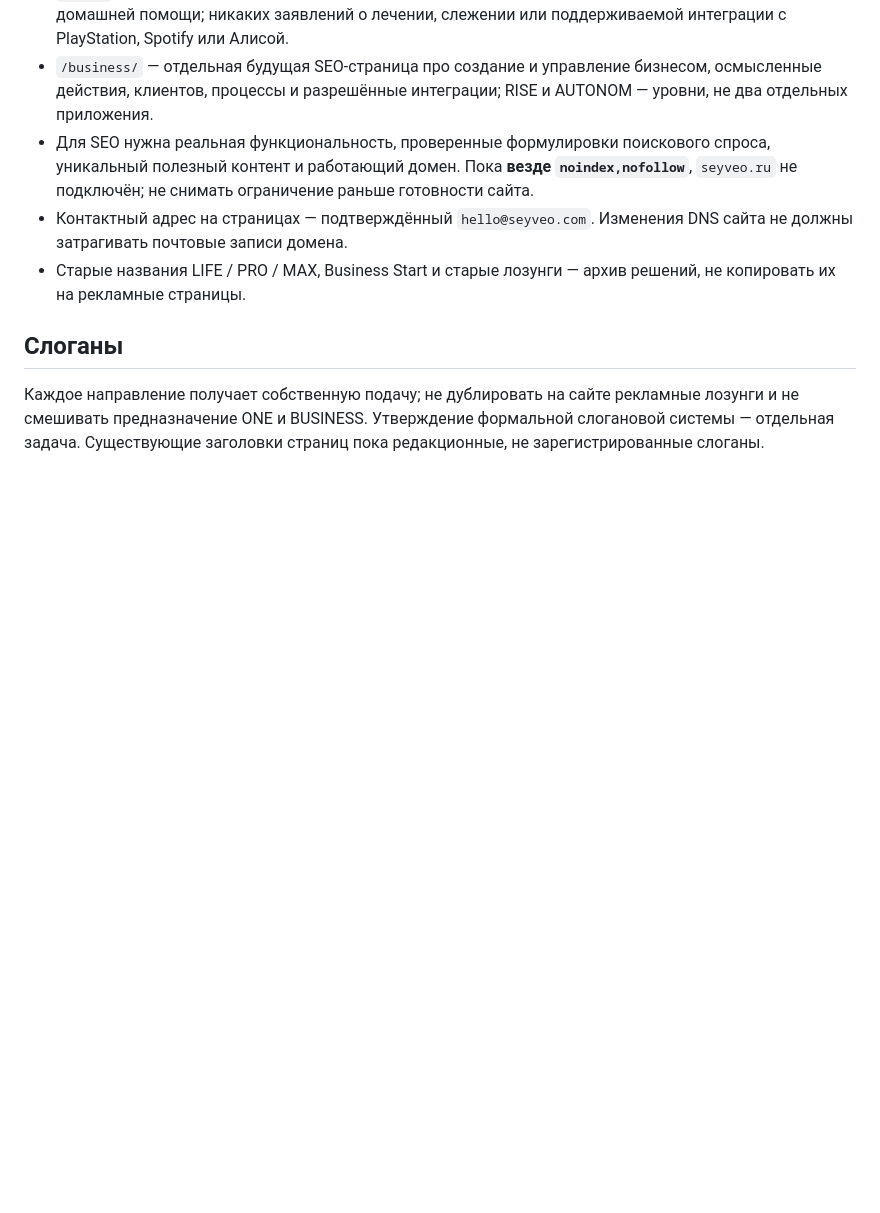
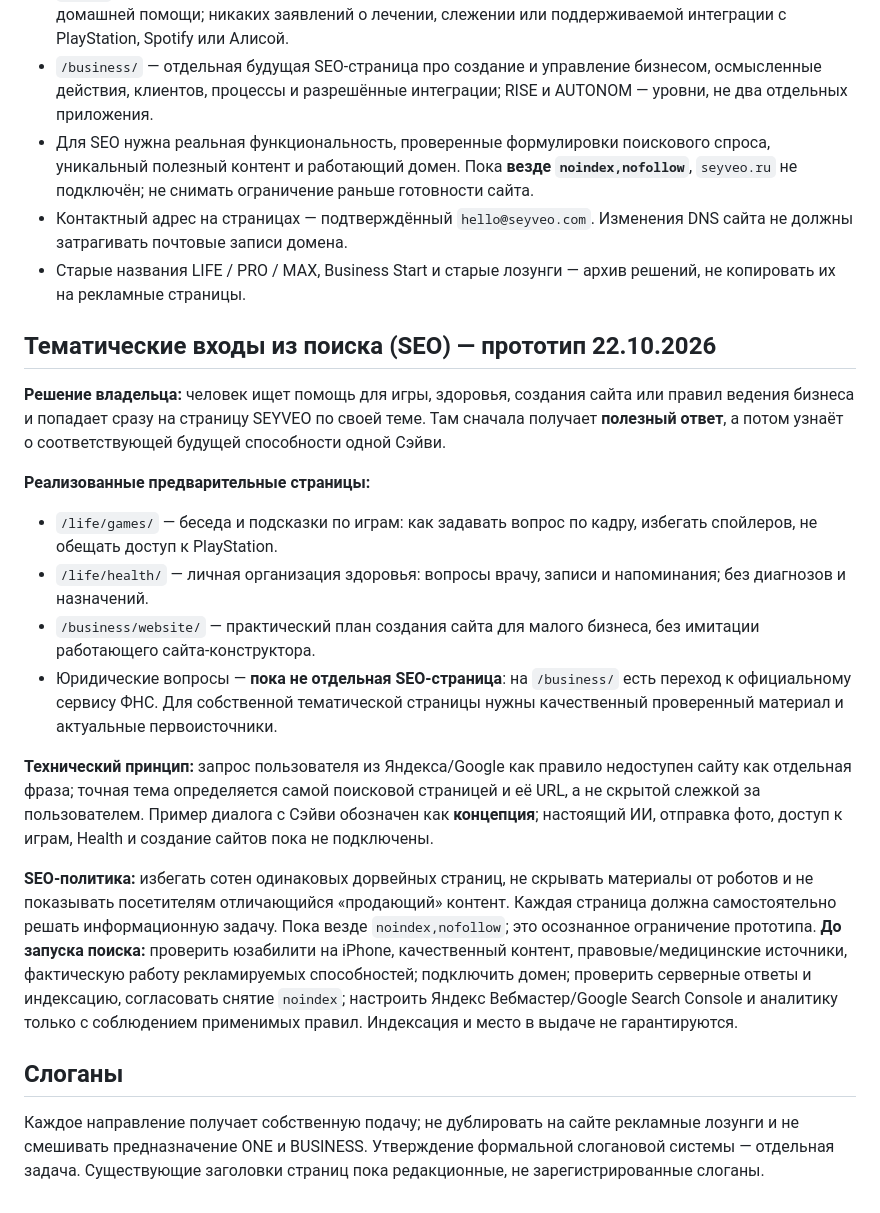
Before and after one commit to evacuatorkrasnodar-ux/seyveo-ru-site, a Markdown page: README.md, the part around the change. Drawn GitHub-style; blank space fills up the shorter version.

Commit message:
docs(site): document search-intent landing architecture and responsible SEO launch criteria

```diff
--- a/README.md
+++ b/README.md
@@ -29,6 +29,20 @@
 - Контактный адрес на страницах — подтверждённый `hello@seyveo.com`. Изменения DNS сайта не должны затрагивать почтовые записи домена.
 - Старые названия LIFE / PRO / MAX, Business Start и старые лозунги — архив решений, не копировать их на рекламные страницы.
 
+## Тематические входы из поиска (SEO) — прототип 22.10.2026
+
+**Решение владельца:** человек ищет помощь для игры, здоровья, создания сайта или правил ведения бизнеса и попадает сразу на страницу SEYVEO по своей теме. Там сначала получает **полезный ответ**, а потом узнаёт о соответствующей будущей способности одной Сэйви.
+
+**Реализованные предварительные страницы:**
+- `/life/games/` — беседа и подсказки по играм: как задавать вопрос по кадру, избегать спойлеров, не обещать доступ к PlayStation.
+- `/life/health/` — личная организация здоровья: вопросы врачу, записи и напоминания; без диагнозов и назначений.
+- `/business/website/` — практический план создания сайта для малого бизнеса, без имитации работающего сайта-конструктора.
+- Юридические вопросы — **пока не отдельная SEO-страница**: на `/business/` есть переход к официальному сервису ФНС. Для собственной тематической страницы нужны качественный проверенный материал и актуальные первоисточники.
+
+**Технический принцип:** запрос пользователя из Яндекса/Google как правило недоступен сайту как отдельная фраза; точная тема определяется самой поисковой страницей и её URL, а не скрытой слежкой за пользователем. Пример диалога с Сэйви обозначен как **концепция**; настоящий ИИ, отправка фото, доступ к играм, Health и создание сайтов пока не подключены.
+
+**SEO-политика:** избегать сотен одинаковых дорвейных страниц, не скрывать материалы от роботов и не показывать посетителям отличающийся «продающий» контент. Каждая страница должна самостоятельно решать информационную задачу. Пока везде `noindex,nofollow`; это осознанное ограничение прототипа. **До запуска поиска:** проверить юзабилити на iPhone, качественный контент, правовые/медицинские источники, фактическую работу рекламируемых способностей; подключить домен; проверить серверные ответы и индексацию, согласовать снятие `noindex`; настроить Яндекс Вебмастер/Google Search Console и аналитику только с соблюдением применимых правил. Индексация и место в выдаче не гарантируются.
+
 ## Слоганы
 
 Каждое направление получает собственную подачу; не дублировать на сайте рекламные лозунги и не смешивать предназначение ONE и BUSINESS. Утверждение формальной слогановой системы — отдельная задача. Существующие заголовки страниц пока редакционные, не зарегистрированные слоганы.
```
